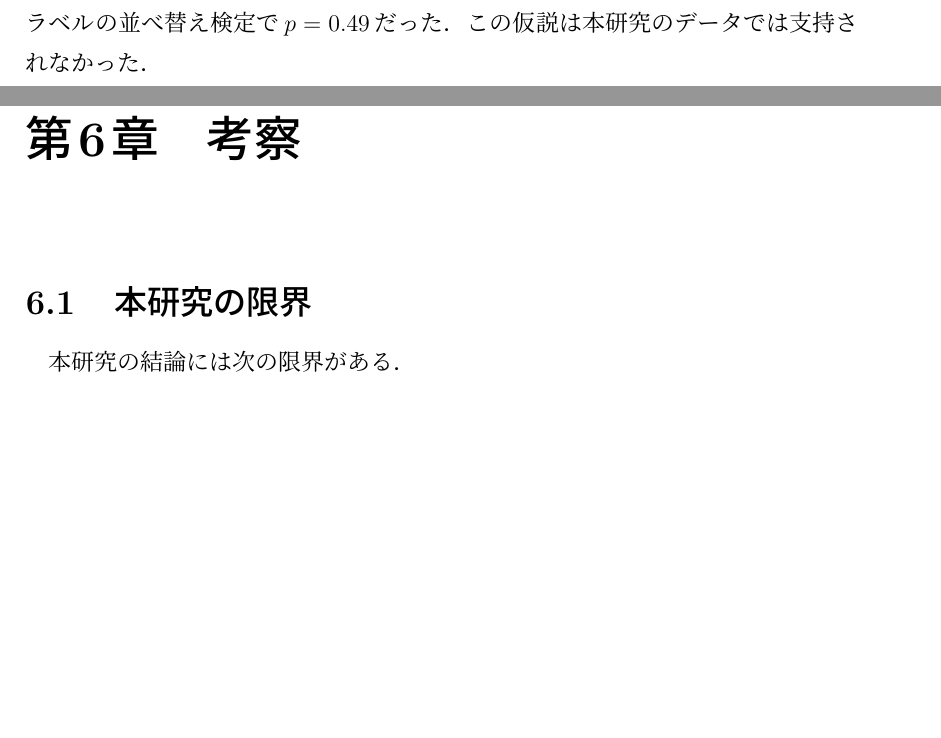
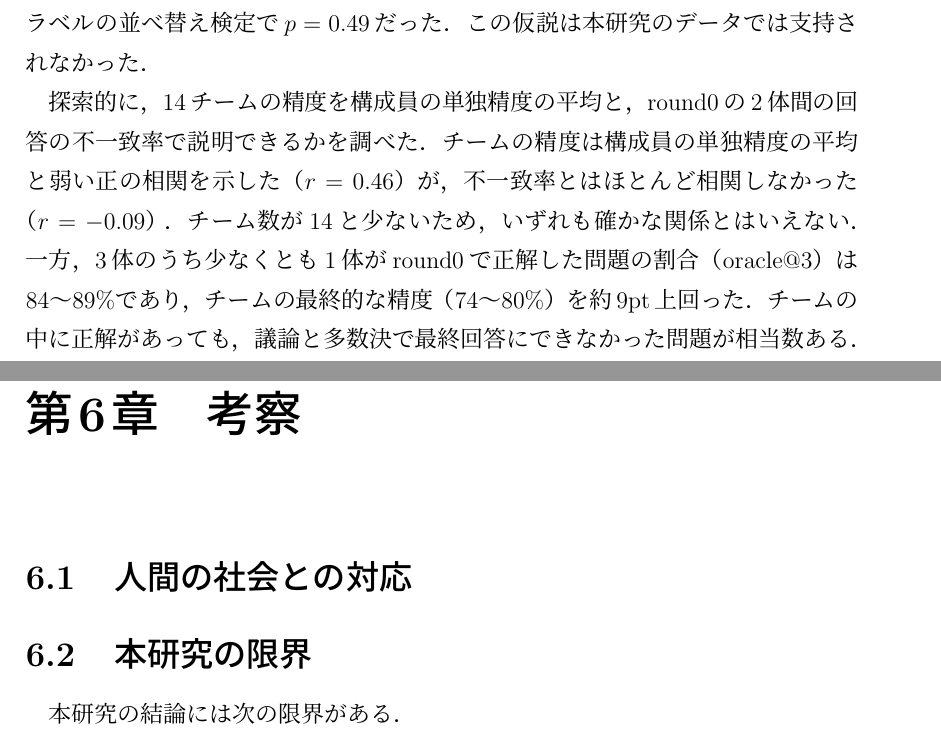
Before and after one commit to als141/evo-swarm-lora, a LaTeX thesis (thesis/main.tex, which reads thesis/Sec5.tex, thesis/Sec6.tex): two parts of pages 64 and 66 of 83 before the commit and two parts of pages 64 and 67 of 84 after it, joined at a grey line, cut so that both start at the same text, the shorter picture padded with empty space. Compiled offline with pLaTeX and dvipdfmx.

Commit message:
修論: 5.2.2 にチームの精度と構成員の単独精度・不一致率・oracle@3 の探索的分析、第6章に人間の社会との対応の骨子
Co-Authored-By: Claude Opus 5.5 <noreply@anthropic.com>
Claude-Session: https://claude.ai/code/session_015yCfmc65sNXeNg9fgYj9AJ

```diff
--- a/thesis/Sec5.tex
+++ b/thesis/Sec5.tex
@@ -102,6 +102,8 @@ SC@9 & 0.741 & 0.939 & 0.484 & 0.721 \\
 
 式(\ref{eq:maineffect})の加法モデルで推定した役割の主効果は，Teamworkerの$+2.4$ptからCompleter Finisherの$-1.6$ptまでだった．Belbinの中心的な主張である「役割のそろったチームほど成績が高い」については，3群から1体ずつのバランス型9チームの平均精度が，同じ群の3体からなる同質型3チームより1.0pt低く，チームのラベルの並べ替え検定で$p = 0.49$だった．この仮説は本研究のデータでは支持されなかった．
 
+探索的に，14チームの精度を構成員の単独精度の平均と，round0の2体間の回答の不一致率で説明できるかを調べた．チームの精度は構成員の単独精度の平均と弱い正の相関を示した（$r = 0.46$）が，不一致率とはほとんど相関しなかった（$r = -0.09$）．チーム数が14と少ないため，いずれも確かな関係とはいえない．一方，3体のうち少なくとも1体がround0で正解した問題の割合（oracle@3）は84〜89\%であり，チームの最終的な精度（74〜80\%）を約9pt上回った．チームの中に正解があっても，議論と多数決で最終回答にできなかった問題が相当数ある．
+
 \input{tab/persona_stage2}
 \begin{table}[htbp]
 \caption{段階2: チームの精度（dev-A，200問，ゲーティングなし）．PL: Plant，ME: Monitor Evaluator，SP: Specialist，SH: Shaper，IMP: Implementer，CF: Completer Finisher，CO: Co-ordinator，TW: Teamworker，RI: Resource Investigator}
--- a/thesis/Sec6.tex
+++ b/thesis/Sec6.tex
@@ -6,12 +6,21 @@
 \chapter{考察}
 \label{cha:6}
 
-% TODO(結果確定後): 次の節を書く．
+% TODO(結果確定後): 6.1・6.3・6.4 を書く．6.2 は骨子を先に置く（結果に合わせて調整する）．
 % 6.1 何が精度を上げたか（自己学習・社会学習・交叉・選抜の寄与の切り分け: S/N/A1/RFT の比較から）
-% 6.2 人間の社会との対応（社会学習と文化的進化，ラマルク的継承とダーウィン的選抜の二重の継承）
-% 6.3 Self-Consistency との関係（計算量をそろえた比較，議論の利得の源泉）
-% 6.4 ペルソナの選び方（理論に基づく候補とデータによる選定の妥当性）
-% 6.5 本研究の限界（単一のベースモデル・3役割・世代数・生成seed・dev の大きさ・評価の非決定性）
+%     解釈の枠組み: 同じベースモデルの範囲内での鋭敏化（yue2025rlvr, xu2026phantom, yuan2023scaling）．
+%     議論からの学習の先行例との比較（zhao2025sirius, srivastava2025dte, subramaniam2025multiagent）．
+% 6.3 Self-Consistency との関係（計算量をそろえた比較，議論の利得の源泉，choi2025debate）
+% 6.4 ペルソナの選び方（理論に基づく候補とデータによる選定の妥当性．plain×3 が同等だったこと）
+
+\section{人間の社会との対応}
+\label{sec:6.2}
+
+% 骨子（literature_cultural.md §4）:
+% (1) 二重の継承: 学習した重みを子が受け継ぐ（ラマルク型: whitley1994lamarckian, hinton1987learning と対比）＋チームへの貢献で代表を選ぶ（ダーウィン型）→ 文化的進化の二重継承（boyd1985culture）．
+% (2) 社会学習の戦略: 子bは「自分より良ければ模倣」＋「不確かなときに模倣」（laland2004social）．正解に限った模倣はふるいの効いた模倣（rendell2010copy）．自分の例を混ぜる構成は批判的社会学習（enquist2007critical）．議論の同調は「多数派を模倣」で誤りを広げる（okawa2026biased）．
+% (3) LLMの社会の先例: vallinder2025cultural（プロンプトで伝達），cook2024generational（重みの学習による世代，RL），ren2024iterated（反復学習による偏りの増幅と選別による制御）．
+% (4) 人間の社会との違い: 3体が同じベースモデルを共有し，独立に得た情報を持ち寄れない（rendell2010copy の前提との違い，yue2025rlvr）．互いの出力で学ぶと多様性が減りうる（shumailov2024collapse, wu2025reversal）．SFT ではペルソナの性質が増幅されにくい（roe2026idempotent，査読前）．
 
 \section{本研究の限界}
 \label{sec:6.5}
```
Also changed, not shown: thesis/main.pdf.
